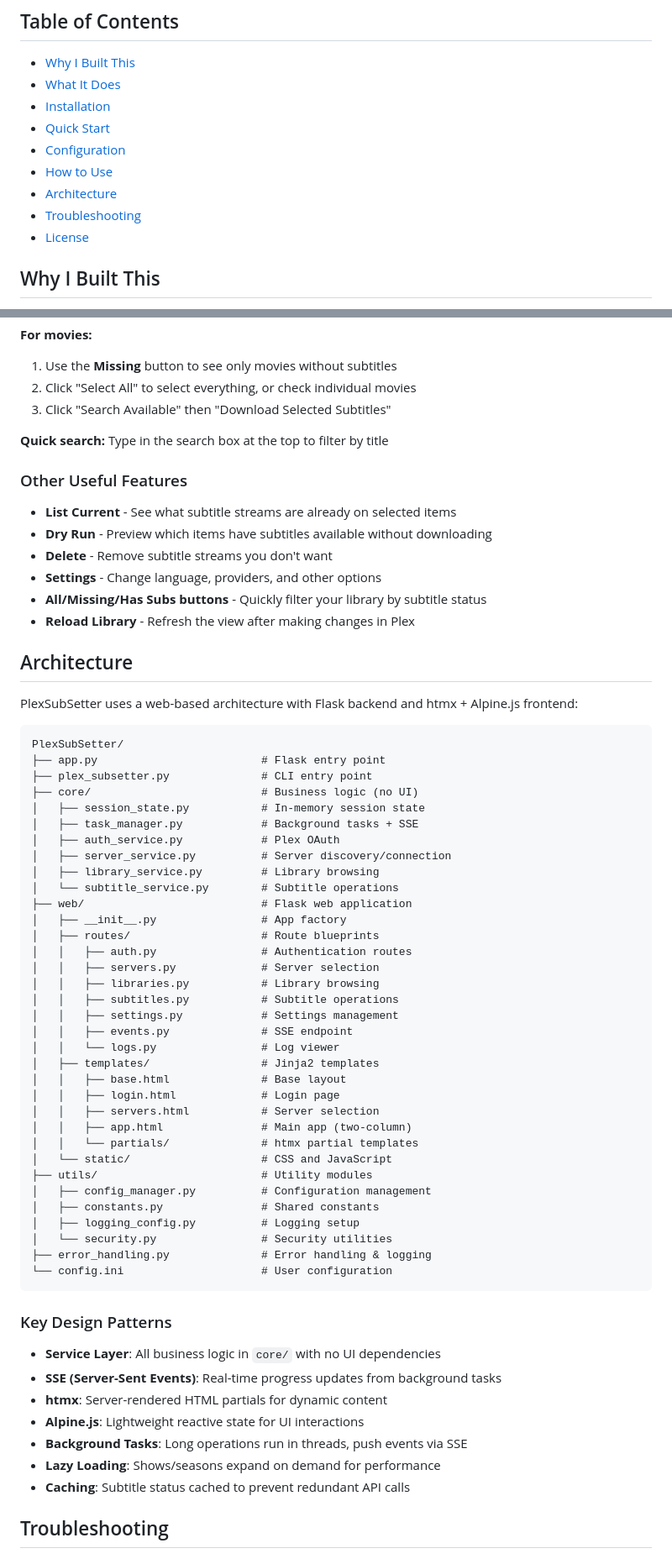
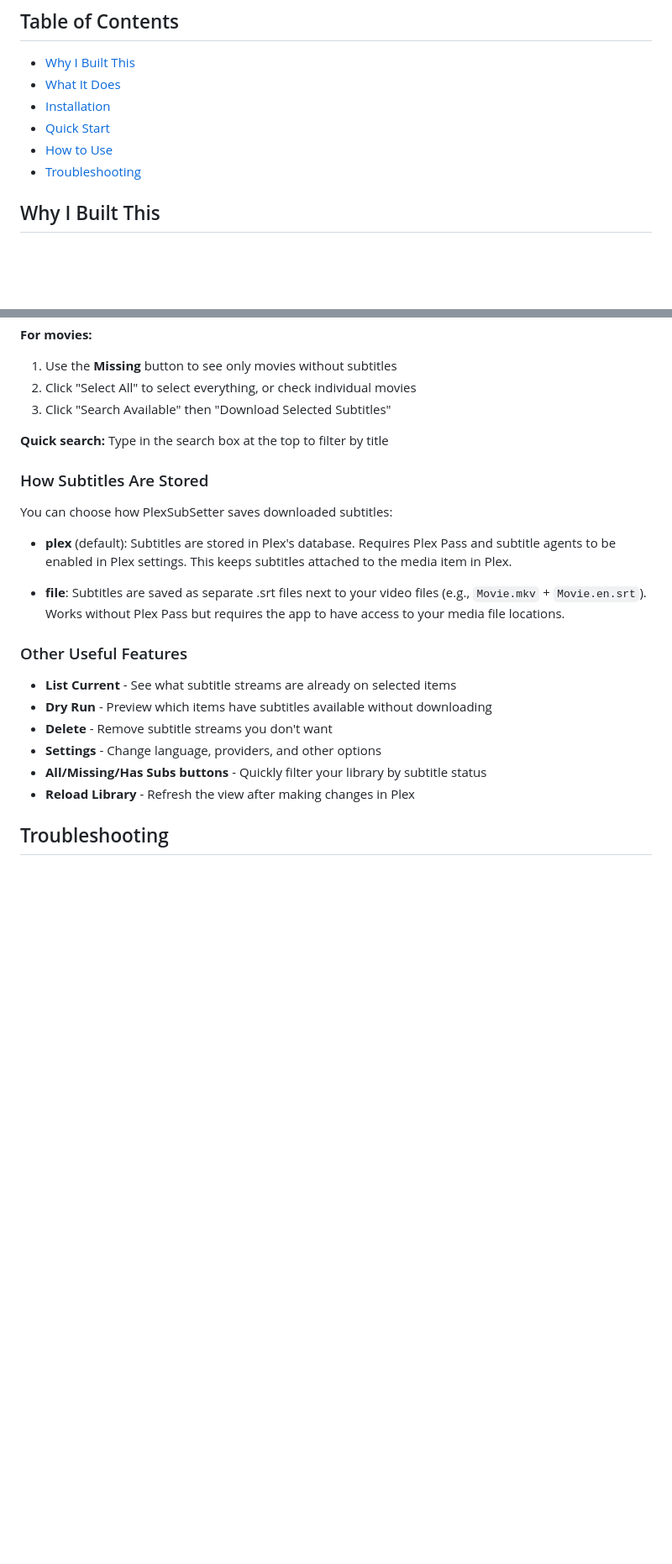
Before and after one commit to primetime43/PlexSubSetter, a Markdown page: README.md, 2 parts joined by grey strips. Shown at 84% size. Drawn GitHub-style; blank space fills up the shorter version.

````diff
--- a/README.md
+++ b/README.md
@@ -11,11 +11,8 @@ Stop going episode by episode to set subtitles in Plex! PlexSubSetter lets you s
 - [What It Does](#what-it-does)
 - [Installation](#installation)
 - [Quick Start](#quick-start)
-- [Configuration](#configuration)
 - [How to Use](#how-to-use)
-- [Architecture](#architecture)
 - [Troubleshooting](#troubleshooting)
-- [License](#license)
 
 ## Why I Built This
 
@@ -156,6 +101,14 @@ You can choose how PlexSubSetter saves downloaded subtitles:
 
 **Quick search:** Type in the search box at the top to filter by title
 
+### How Subtitles Are Stored
+
+You can choose how PlexSubSetter saves downloaded subtitles:
+
+- **plex** (default): Subtitles are stored in Plex's database. Requires Plex Pass and subtitle agents to be enabled in Plex settings. This keeps subtitles attached to the media item in Plex.
+
+- **file**: Subtitles are saved as separate .srt files next to your video files (e.g., `Movie.mkv` + `Movie.en.srt`). Works without Plex Pass but requires the app to have access to your media file locations.
+
 ### Other Useful Features
 
 - **List Current** - See what subtitle streams are already on selected items
@@ -164,56 +117,6 @@ You can choose how PlexSubSetter saves downloaded subtitles:
 - **Settings** - Change language, providers, and other options
 - **All/Missing/Has Subs buttons** - Quickly filter your library by subtitle status
 - **Reload Library** - Refresh the view after making changes in Plex
-
-## Architecture
-
-PlexSubSetter uses a web-based architecture with Flask backend and htmx + Alpine.js frontend:
-
-```
-PlexSubSetter/
-├── app.py                         # Flask entry point
-├── plex_subsetter.py              # CLI entry point
-├── core/                          # Business logic (no UI)
-│   ├── session_state.py           # In-memory session state
-│   ├── task_manager.py            # Background tasks + SSE
-│   ├── auth_service.py            # Plex OAuth
-│   ├── server_service.py          # Server discovery/connection
-│   ├── library_service.py         # Library browsing
-│   └── subtitle_service.py        # Subtitle operations
-├── web/                           # Flask web application
-│   ├── __init__.py                # App factory
-│   ├── routes/                    # Route blueprints
-│   │   ├── auth.py                # Authentication routes
-│   │   ├── servers.py             # Server selection
-│   │   ├── libraries.py           # Library browsing
-│   │   ├── subtitles.py           # Subtitle operations
-│   │   ├── settings.py            # Settings management
-│   │   ├── events.py              # SSE endpoint
-│   │   └── logs.py                # Log viewer
-│   ├── templates/                 # Jinja2 templates
-│   │   ├── base.html              # Base layout
-│   │   ├── login.html             # Login page
-│   │   ├── servers.html           # Server selection
-│   │   ├── app.html               # Main app (two-column)
-│   │   └── partials/              # htmx partial templates
-│   └── static/                    # CSS and JavaScript
-├── utils/                         # Utility modules
-│   ├── config_manager.py          # Configuration management
-│   ├── constants.py               # Shared constants
-│   ├── logging_config.py          # Logging setup
-│   └── security.py                # Security utilities
-├── error_handling.py              # Error handling & logging
-└── config.ini                     # User configuration
-```
-
-### Key Design Patterns
-- **Service Layer**: All business logic in `core/` with no UI dependencies
-- **SSE (Server-Sent Events)**: Real-time progress updates from background tasks
-- **htmx**: Server-rendered HTML partials for dynamic content
-- **Alpine.js**: Lightweight reactive state for UI interactions
-- **Background Tasks**: Long operations run in threads, push events via SSE
-- **Lazy Loading**: Shows/seasons expand on demand for performance
-- **Caching**: Subtitle status cached to prevent redundant API calls
 
 ## Troubleshooting
 
````
Also changed, not shown: other parts of README.md (+0 -56 lines).
